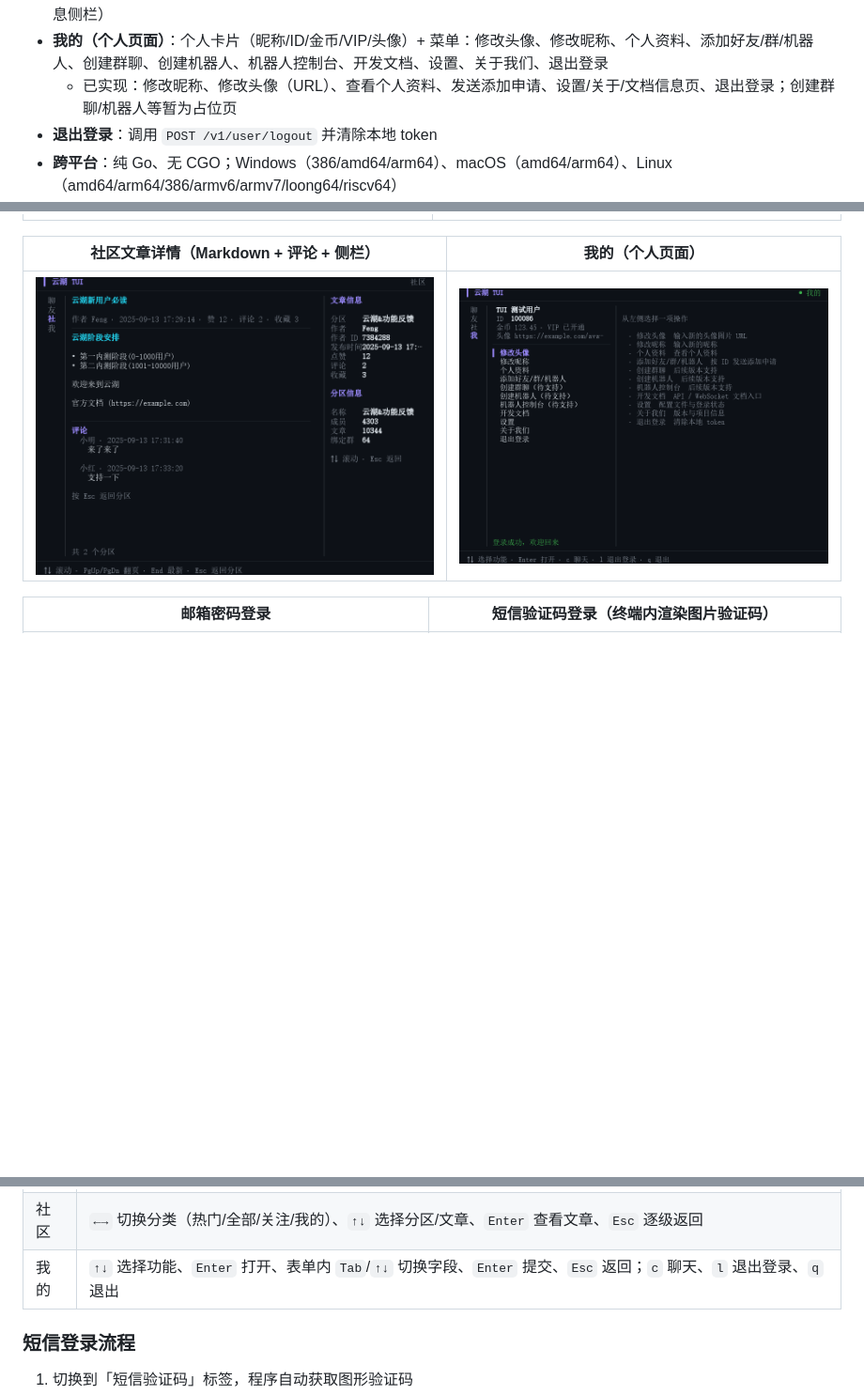
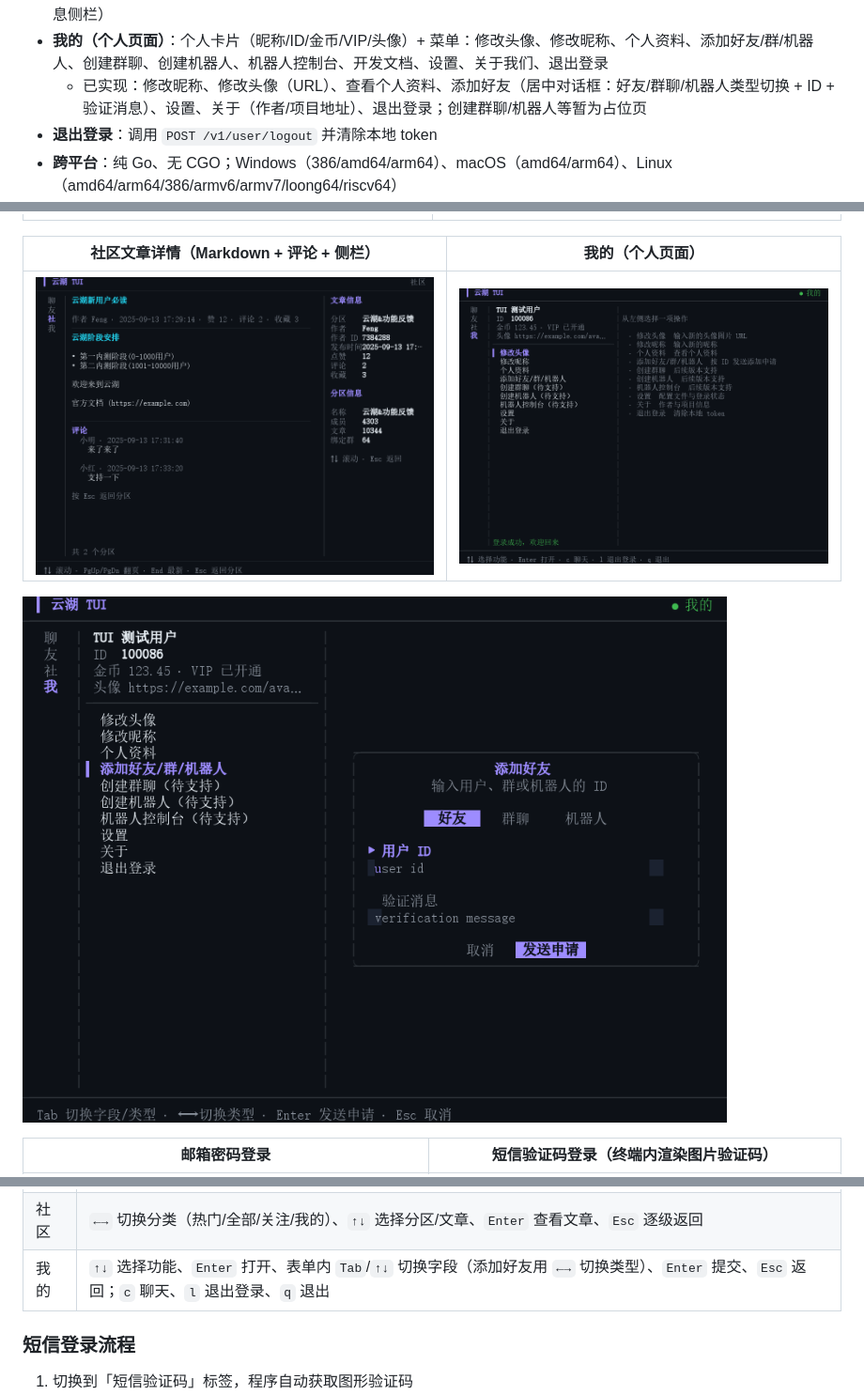
Before and after one commit to 1ctrl-cv/yhchat-TUI, a Markdown page: README.md, 3 parts joined by grey strips. Shown at 94% size. GitHub-like rendering; pictures changed too: assets/screenshots/profile-addfriend.png (added), assets/screenshots/profile.png; blank space fills up the shorter version.

```diff
--- a/README.md
+++ b/README.md
@@ -22,7 +22,7 @@ WebSocket 实时收发、社区互动与通讯录申请处理放到下一阶段
 - **通讯录**：申请/邀请、好友、我加入的群聊、机器人分组（可展开/收起）；未展开的分组右侧不显示内容，选中条目后显示该条目主页（ID、类型、群内身份/免打扰等），底部「进入聊天」按钮可直接打开会话
 - **社区**：分区列表（热门 / 全部 / 关注 / 我的四个分类）、分区文章列表、文章详情（Markdown 内容 + 评论 + 分区/作者信息侧栏）
 - **我的（个人页面）**：个人卡片（昵称/ID/金币/VIP/头像）+ 菜单：修改头像、修改昵称、个人资料、添加好友/群/机器人、创建群聊、创建机器人、机器人控制台、开发文档、设置、关于我们、退出登录
-  - 已实现：修改昵称、修改头像（URL）、查看个人资料、发送添加申请、设置/关于/文档信息页、退出登录；创建群聊/机器人等暂为占位页
+  - 已实现：修改昵称、修改头像（URL）、查看个人资料、添加好友（居中对话框：好友/群聊/机器人类型切换 + ID + 验证消息）、设置、关于（作者/项目地址）、退出登录；创建群聊/机器人等暂为占位页
 - **退出登录**：调用 `POST /v1/user/logout` 并清除本地 token
 - **跨平台**：纯 Go、无 CGO；Windows（386/amd64/arm64）、macOS（amd64/arm64）、Linux（amd64/arm64/386/armv6/armv7/loong64/riscv64）
 - **全终端界面**：顶部标题栏 + 内容区 + **最底部快捷键提示栏**，不使用浮动卡片；小终端自动收紧间距（建议 ≥24 行）
@@ -40,6 +40,8 @@ WebSocket 实时收发、社区互动与通讯录申请处理放到下一阶段
 | 社区文章详情（Markdown + 评论 + 侧栏） | 我的（个人页面） |
 | --- | --- |
 | ![社区文章详情](assets/screenshots/community-article.png) | ![我的](assets/screenshots/profile.png) |
+
+![添加好友（居中对话框，支持好友 / 群聊 / 机器人 + 验证消息）](assets/screenshots/profile-addfriend.png)
 
 | 邮箱密码登录 | 短信验证码登录（终端内渲染图片验证码） |
 | --- | --- |
@@ -130,7 +132,7 @@ yhchat-tui -version      # 单独构建显示 0.1.0-dev，全量构建会注入
 | 聊天 | 搜索框 `Enter` 过滤；会话列表 `↑↓` 选择、`Enter` 打开并聚焦输入框、`/` 搜索、`r` 刷新；消息区 `↑↓`/`PgUp/PgDn`/`End` 滚动、顶部继续 `↑` 加载更早消息、`x` 撤回自己最后一条，`Esc` 返回；输入框 `Enter` 发送、`Esc` 返回消息区 |
 | 通讯录 | `↑↓` 选择、`Enter` 展开/收起分组（选中条目时 `Enter` 进入聊天）、`r` 刷新、`Esc` 返回侧边栏、`Tab` 切换焦点 |
 | 社区 | `←→` 切换分类（热门/全部/关注/我的）、`↑↓` 选择分区/文章、`Enter` 查看文章、`Esc` 逐级返回 |
-| 我的 | `↑↓` 选择功能、`Enter` 打开、表单内 `Tab`/`↑↓` 切换字段、`Enter` 提交、`Esc` 返回；`c` 聊天、`l` 退出登录、`q` 退出 |
+| 我的 | `↑↓` 选择功能、`Enter` 打开、表单内 `Tab`/`↑↓` 切换字段（添加好友用 `←→` 切换类型）、`Enter` 提交、`Esc` 返回；`c` 聊天、`l` 退出登录、`q` 退出 |
 
 ### 短信登录流程
 
```
Also changed, not shown: 6 other files.
